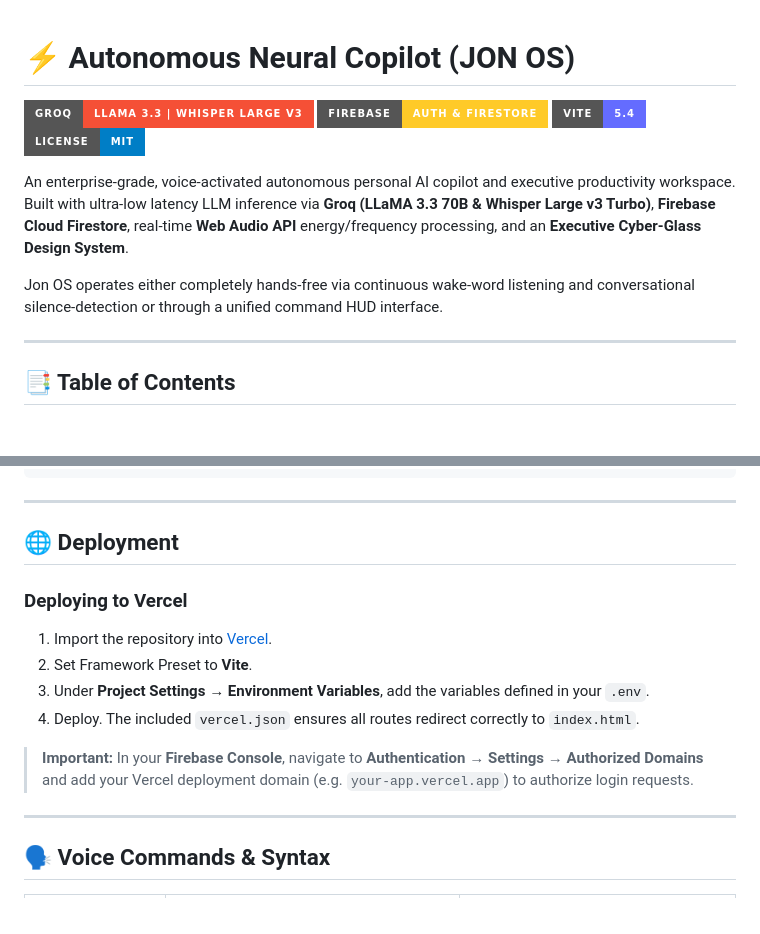
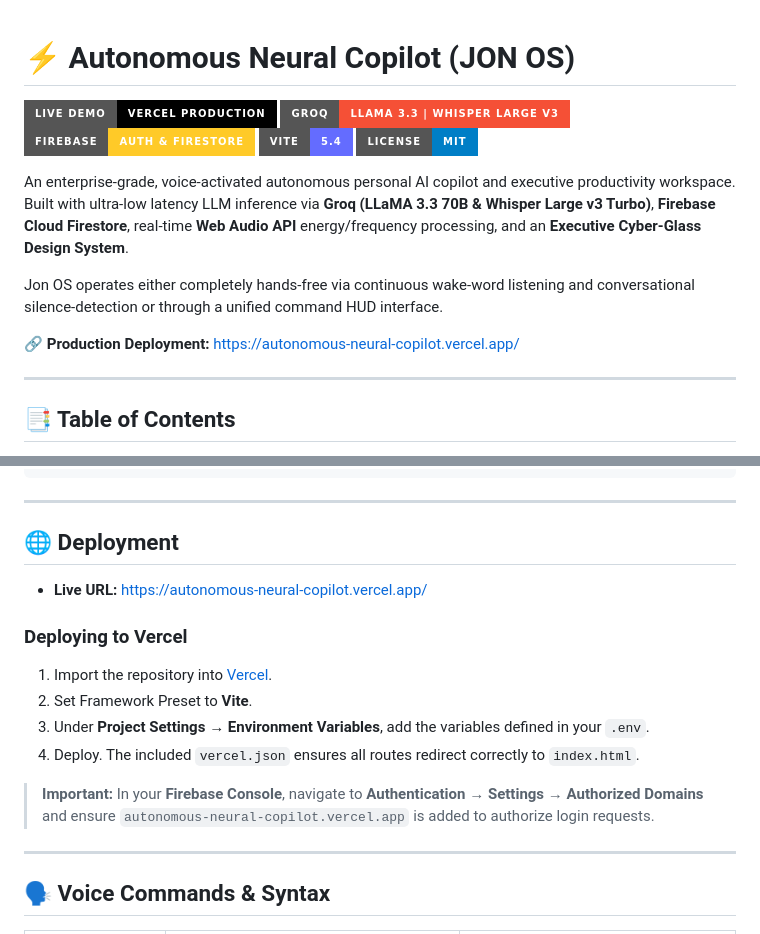
Before and after one commit to umairulhassancs/Autonomous-Neural-Copilot, a Markdown page: README.md, 2 parts joined by grey strips. Rendered like a GitHub page; badges without logos; blank space fills up the shorter version.

Commit message:
docs: add Vercel production deployment link and badge

```diff
--- a/README.md
+++ b/README.md
@@ -1,5 +1,6 @@
 # ⚡ Autonomous Neural Copilot (JON OS)
 
+[![Live Demo](https://img.shields.io/badge/Live%20Demo-Vercel%20Production-000000?style=for-the-badge&logo=vercel&logoColor=white)](https://autonomous-neural-copilot.vercel.app/)
 [![Groq LLaMA 3 & Whisper](https://img.shields.io/badge/Groq-LLaMA%203.3%20%7C%20Whisper%20Large%20v3-F55036?style=for-the-badge&logo=fastapi&logoColor=white)](https://groq.com)
 [![Firebase Cloud](https://img.shields.io/badge/Firebase-Auth%20%26%20Firestore-FFCA28?style=for-the-badge&logo=firebase&logoColor=black)](https://firebase.google.com)
 [![Vite](https://img.shields.io/badge/Vite-5.4-646CFF?style=for-the-badge&logo=vite&logoColor=white)](https://vitejs.dev)
@@ -8,6 +9,8 @@
 An enterprise-grade, voice-activated autonomous personal AI copilot and executive productivity workspace. Built with ultra-low latency LLM inference via **Groq (LLaMA 3.3 70B & Whisper Large v3 Turbo)**, **Firebase Cloud Firestore**, real-time **Web Audio API** energy/frequency processing, and an **Executive Cyber-Glass Design System**.
 
 Jon OS operates either completely hands-free via continuous wake-word listening and conversational silence-detection or through a unified command HUD interface.
+
+🔗 **Production Deployment:** [https://autonomous-neural-copilot.vercel.app/](https://autonomous-neural-copilot.vercel.app/)
 
 ---
 
@@ -176,6 +179,7 @@ npm run preview
 ---
 
 ## 🌐 Deployment
+- **Live URL:** [https://autonomous-neural-copilot.vercel.app/](https://autonomous-neural-copilot.vercel.app/)
 
 ### Deploying to Vercel
 1. Import the repository into [Vercel](https://vercel.com/new).
@@ -183,7 +187,7 @@ npm run preview
 3. Under **Project Settings &rarr; Environment Variables**, add the variables defined in your `.env`.
 4. Deploy. The included `vercel.json` ensures all routes redirect correctly to `index.html`.
 
-> **Important:** In your **Firebase Console**, navigate to **Authentication &rarr; Settings &rarr; Authorized Domains** and add your Vercel deployment domain (e.g. `your-app.vercel.app`) to authorize login requests.
+> **Important:** In your **Firebase Console**, navigate to **Authentication &rarr; Settings &rarr; Authorized Domains** and ensure `autonomous-neural-copilot.vercel.app` is added to authorize login requests.
 
 ---
 
```
